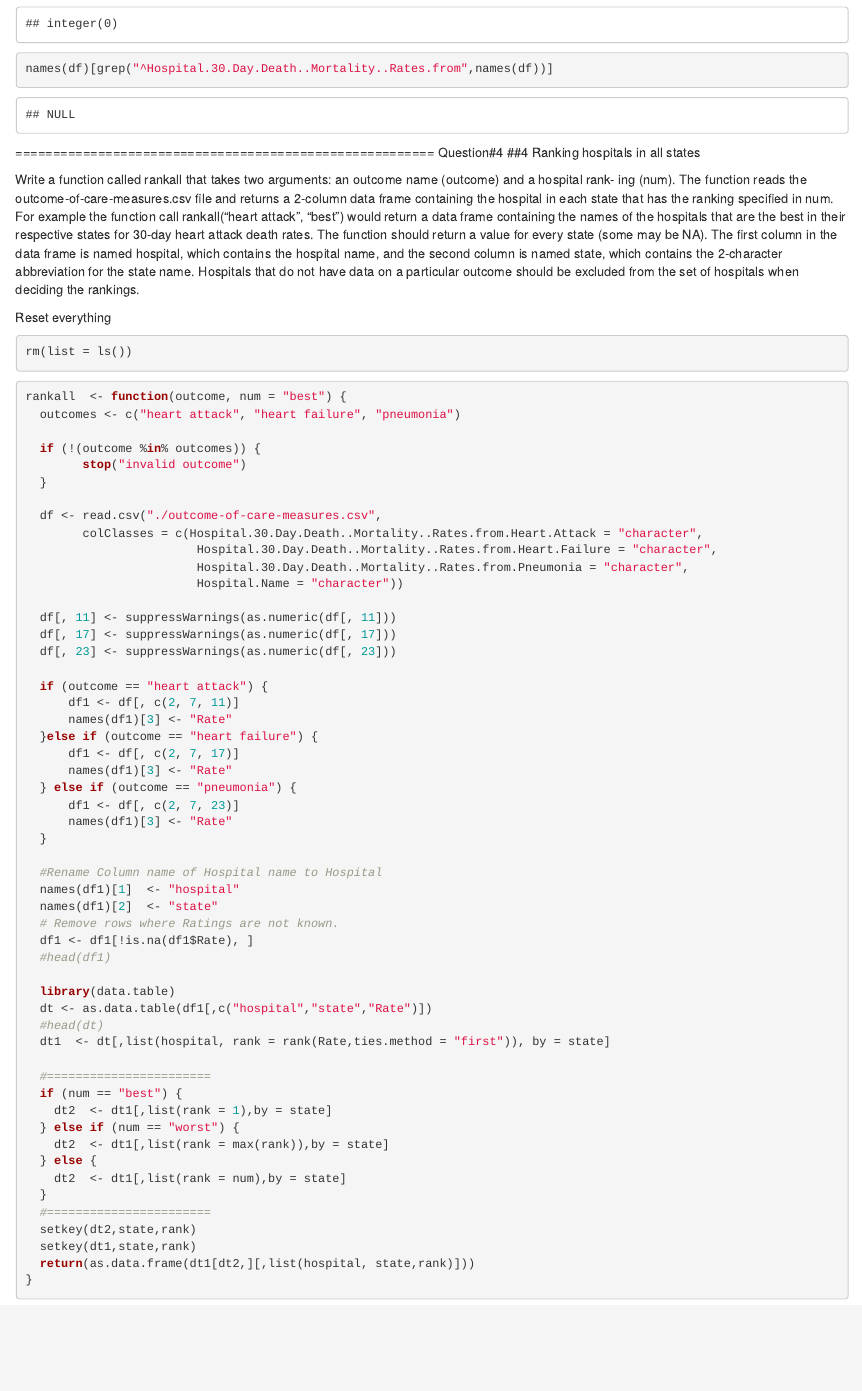
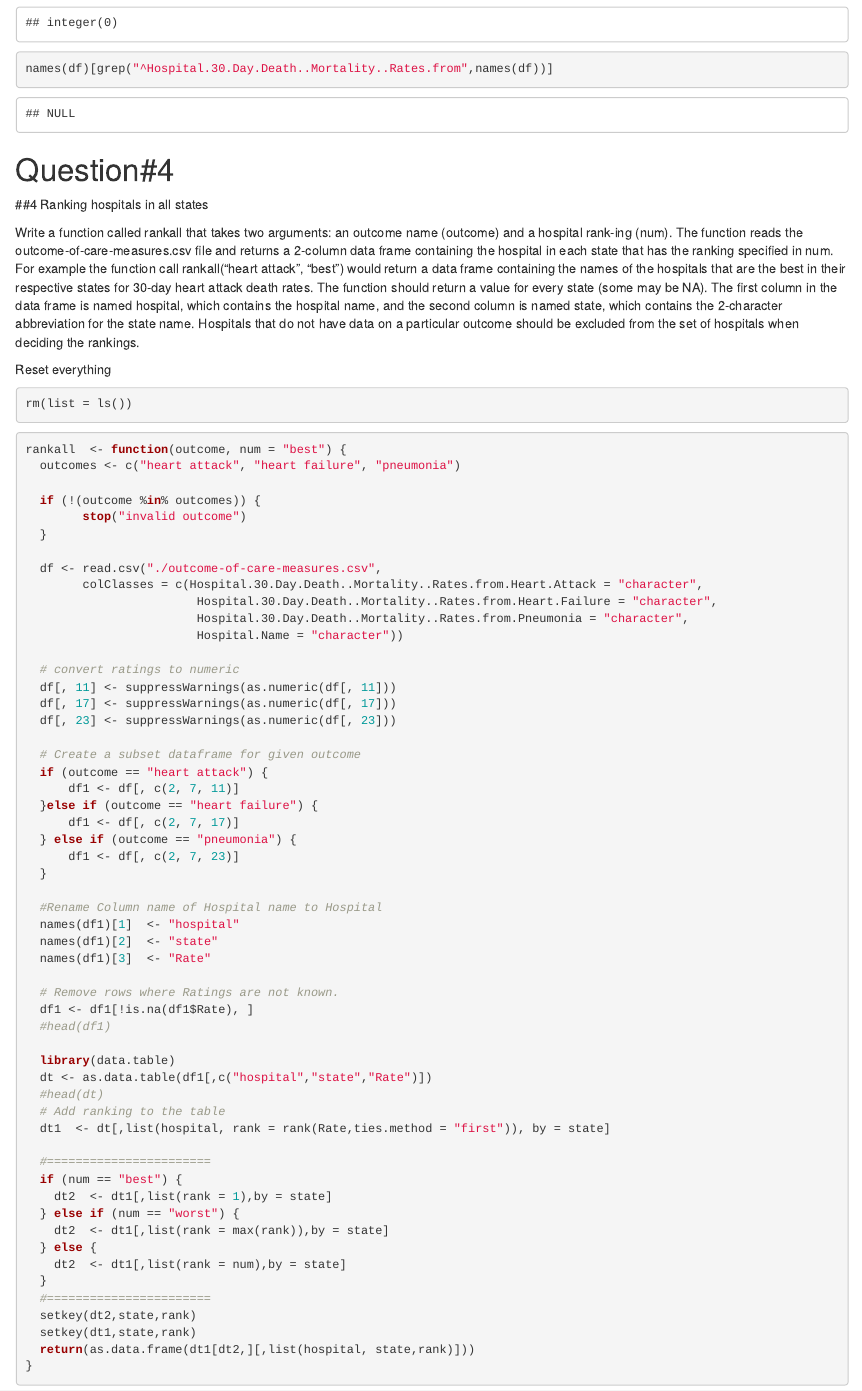
Before and after one commit to vikasgupta1812/R-Programming-Assignments, an R Markdown document (Assignment3.Rmd): the page in a window 1100 px wide, from 13010 px down before the commit and from 13070 px down after it, so that both start at the same text. Rendered offline with R 4.5, knitr and Pandoc, with nearby package versions; some code elsewhere in the file could not run offline.

Commit message:
Fine tuned Q4

```diff
--- a/Assignment3.Rmd
+++ b/Assignment3.Rmd
@@ -567,24 +569,25 @@ rankall  <- function(outcome, num = "best") {
                         Hospital.30.Day.Death..Mortality..Rates.from.Pneumonia = "character",
                         Hospital.Name = "character"))
 
+  # convert ratings to numeric
   df[, 11] <- suppressWarnings(as.numeric(df[, 11]))
   df[, 17] <- suppressWarnings(as.numeric(df[, 17]))
   df[, 23] <- suppressWarnings(as.numeric(df[, 23]))
 
+  # Create a subset dataframe for given outcome
   if (outcome == "heart attack") {
       df1 <- df[, c(2, 7, 11)]
-      names(df1)[3] <- "Rate"
   }else if (outcome == "heart failure") {
       df1 <- df[, c(2, 7, 17)]
-      names(df1)[3] <- "Rate"
   } else if (outcome == "pneumonia") {
       df1 <- df[, c(2, 7, 23)]
-      names(df1)[3] <- "Rate"
   }
 
   #Rename Column name of Hospital name to Hospital
   names(df1)[1]  <- "hospital"
   names(df1)[2]  <- "state"
+  names(df1)[3]  <- "Rate"
+
   # Remove rows where Ratings are not known.
   df1 <- df1[!is.na(df1$Rate), ]
   #head(df1)
@@ -592,6 +595,7 @@ rankall  <- function(outcome, num = "best") {
   library(data.table)
   dt <- as.data.table(df1[,c("hospital","state","Rate")])
   #head(dt)
+  # Add ranking to the table
   dt1  <- dt[,list(hospital, rank = rank(Rate,ties.method = "first")), by = state]
 
   #=======================
```
Also changed, not shown: rankall.R (+5 -3 lines), rprog-doc-ProgAssignment3.pdf, Assignment3.Rmd (12 more changed lines).
